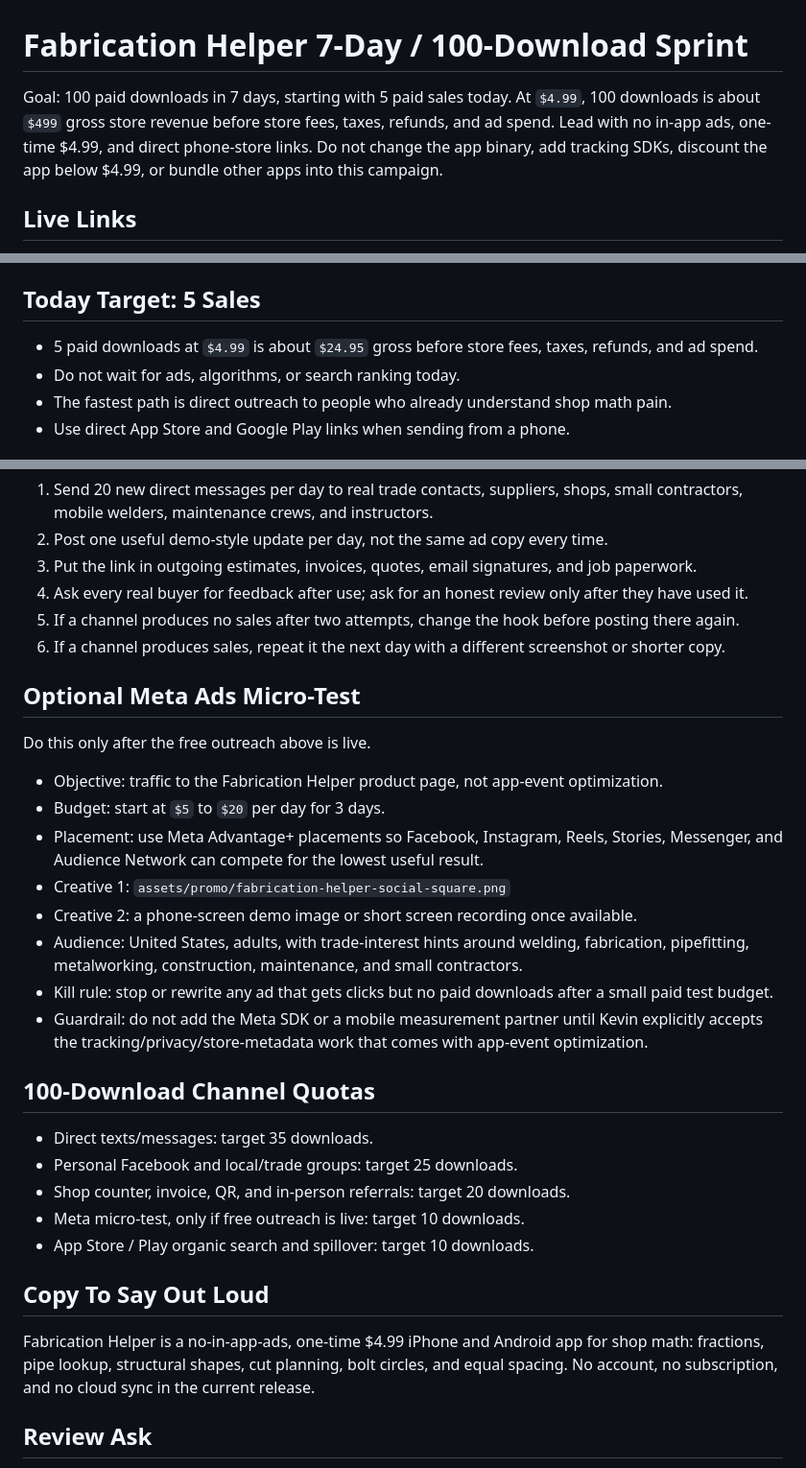
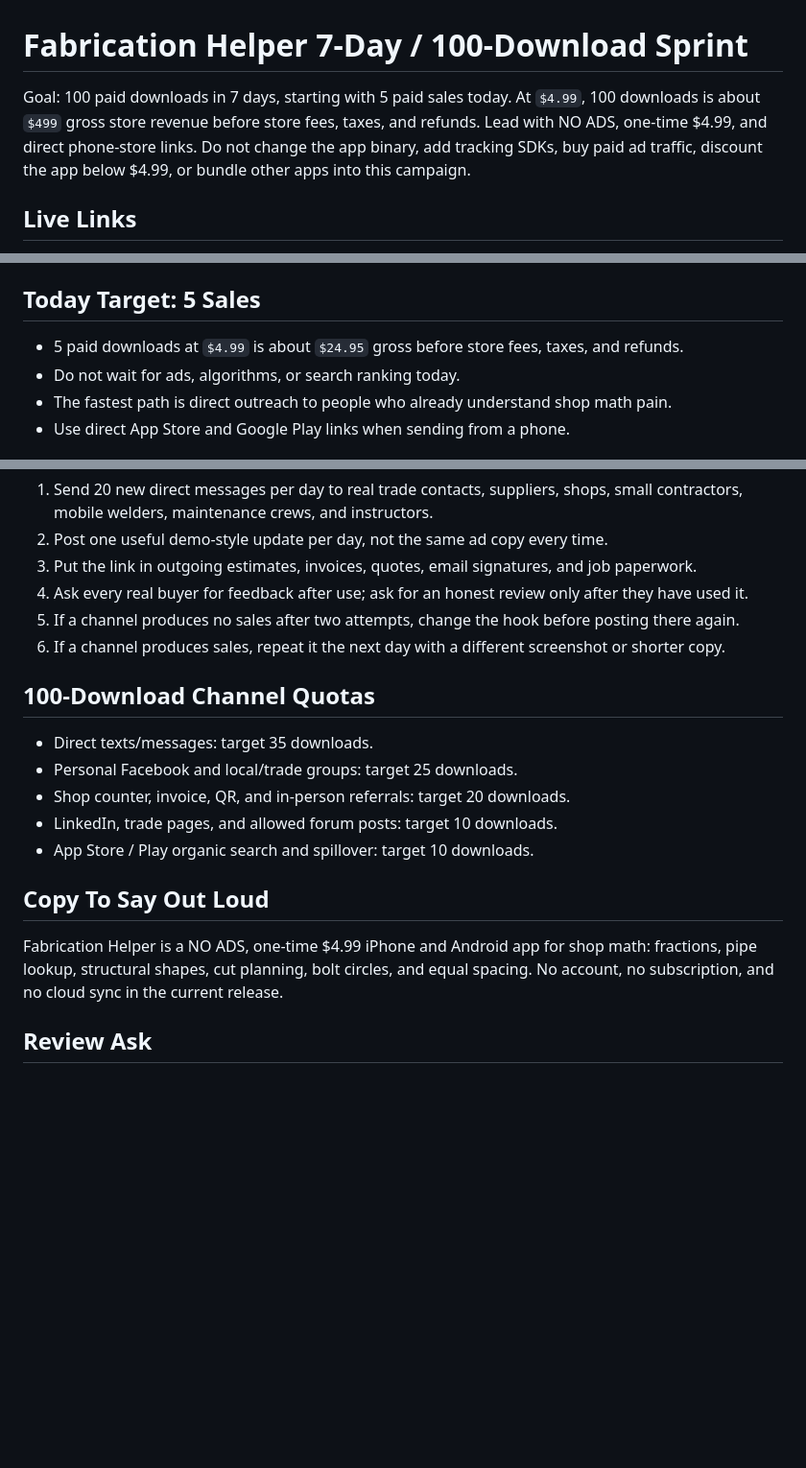
Before and after one commit to Demigodofa/privacy-policy, a Markdown page: promo/fabrication-helper-money-sprint.md, 3 parts joined by grey strips. Shown at 96% size. Drawn GitHub-style; blank space fills up the shorter version.

Commit message:
Keep Fabrication Helper sprint organic only

```diff
--- a/promo/fabrication-helper-money-sprint.md
+++ b/promo/fabrication-helper-money-sprint.md
@@ -1,6 +1,6 @@
 # Fabrication Helper 7-Day / 100-Download Sprint
 
-Goal: 100 paid downloads in 7 days, starting with 5 paid sales today. At `$4.99`, 100 downloads is about `$499` gross store revenue before store fees, taxes, refunds, and ad spend. Lead with no in-app ads, one-time $4.99, and direct phone-store links. Do not change the app binary, add tracking SDKs, discount the app below $4.99, or bundle other apps into this campaign.
+Goal: 100 paid downloads in 7 days, starting with 5 paid sales today. At `$4.99`, 100 downloads is about `$499` gross store revenue before store fees, taxes, and refunds. Lead with NO ADS, one-time $4.99, and direct phone-store links. Do not change the app binary, add tracking SDKs, buy paid ad traffic, discount the app below $4.99, or bundle other apps into this campaign.
 
 ## Live Links
 
@@ -14,7 +14,7 @@ Goal: 100 paid downloads in 7 days, starting with 5 paid sales today. At `$4.99`
 
 ## Today Target: 5 Sales
 
-- 5 paid downloads at `$4.99` is about `$24.95` gross before store fees, taxes, refunds, and ad spend.
+- 5 paid downloads at `$4.99` is about `$24.95` gross before store fees, taxes, and refunds.
 - Do not wait for ads, algorithms, or search ranking today.
 - The fastest path is direct outreach to people who already understand shop math pain.
 - Use direct App Store and Google Play links when sending from a phone.
@@ -56,30 +56,17 @@ Goal: 100 paid downloads in 7 days, starting with 5 paid sales today. At `$4.99`
 5. If a channel produces no sales after two attempts, change the hook before posting there again.
 6. If a channel produces sales, repeat it the next day with a different screenshot or shorter copy.
 
-## Optional Meta Ads Micro-Test
-
-Do this only after the free outreach above is live.
-
-- Objective: traffic to the Fabrication Helper product page, not app-event optimization.
-- Budget: start at `$5` to `$20` per day for 3 days.
-- Placement: use Meta Advantage+ placements so Facebook, Instagram, Reels, Stories, Messenger, and Audience Network can compete for the lowest useful result.
-- Creative 1: `assets/promo/fabrication-helper-social-square.png`
-- Creative 2: a phone-screen demo image or short screen recording once available.
-- Audience: United States, adults, with trade-interest hints around welding, fabrication, pipefitting, metalworking, construction, maintenance, and small contractors.
-- Kill rule: stop or rewrite any ad that gets clicks but no paid downloads after a small paid test budget.
-- Guardrail: do not add the Meta SDK or a mobile measurement partner until Kevin explicitly accepts the tracking/privacy/store-metadata work that comes with app-event optimization.
-
 ## 100-Download Channel Quotas
 
 - Direct texts/messages: target 35 downloads.
 - Personal Facebook and local/trade groups: target 25 downloads.
 - Shop counter, invoice, QR, and in-person referrals: target 20 downloads.
-- Meta micro-test, only if free outreach is live: target 10 downloads.
+- LinkedIn, trade pages, and allowed forum posts: target 10 downloads.
 - App Store / Play organic search and spillover: target 10 downloads.
 
 ## Copy To Say Out Loud
 
-Fabrication Helper is a no-in-app-ads, one-time $4.99 iPhone and Android app for shop math: fractions, pipe lookup, structural shapes, cut planning, bolt circles, and equal spacing. No account, no subscription, and no cloud sync in the current release.
+Fabrication Helper is a NO ADS, one-time $4.99 iPhone and Android app for shop math: fractions, pipe lookup, structural shapes, cut planning, bolt circles, and equal spacing. No account, no subscription, and no cloud sync in the current release.
 
 ## Review Ask
 
```
